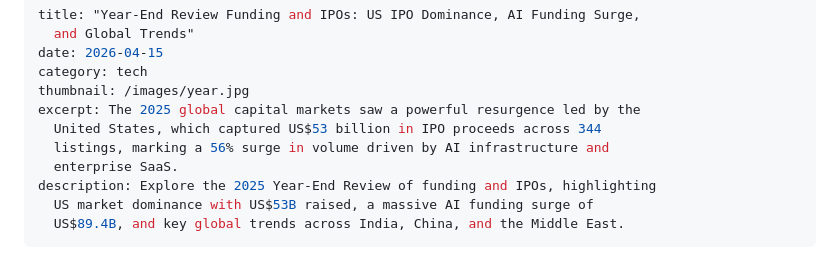
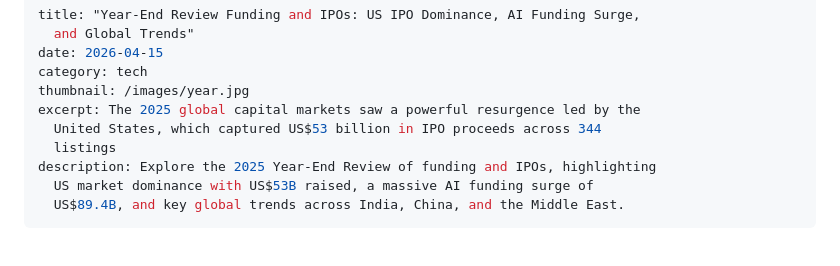
Before and after one commit to Anomwarbhuvan/Renu-Solanki-Portfolio, a Markdown page: src/blogs/year-end-review-funding-and-ipos-us-ipo-dominance-ai-funding-surge-and-global-trends.md, the part around the change. GitHub-like rendering.

Commit message:
Update Blogs “year-end-review-funding-and-ipos-us-ipo-dominance-ai-funding-surge-and-global-trends”

```diff
--- a/src/blogs/year-end-review-funding-and-ipos-us-ipo-dominance-ai-funding-surge-and-global-trends.md
+++ b/src/blogs/year-end-review-funding-and-ipos-us-ipo-dominance-ai-funding-surge-and-global-trends.md
@@ -6,8 +6,7 @@ category: tech
 thumbnail: /images/year.jpg
 excerpt: The 2025 global capital markets saw a powerful resurgence led by the
   United States, which captured US$53 billion in IPO proceeds across 344
-  listings, marking a 56% surge in volume driven by AI infrastructure and
-  enterprise SaaS.
+  listings
 description: Explore the 2025 Year-End Review of funding and IPOs, highlighting
   US market dominance with US$53B raised, a massive AI funding surge of
   US$89.4B, and key global trends across India, China, and the Middle East.
```
